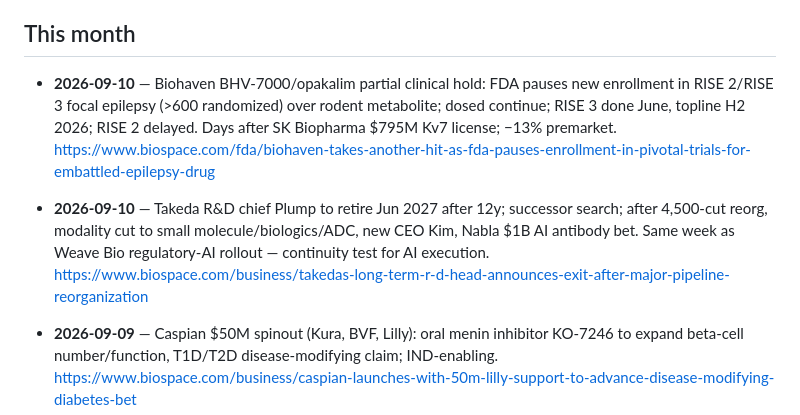
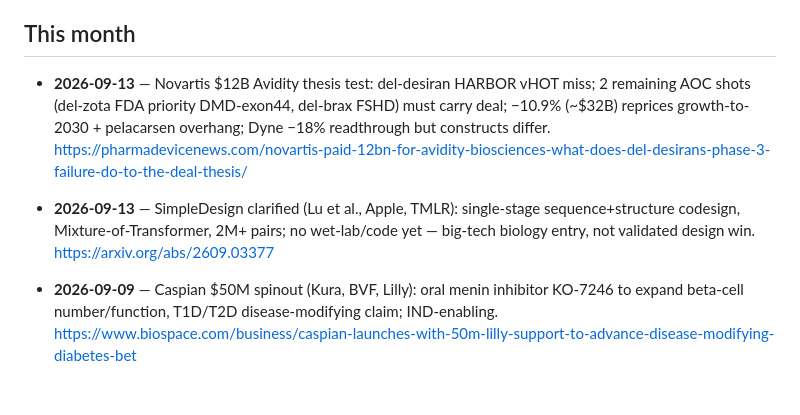
Before and after one commit to pmall/bioai, a Markdown page: knowledge/buffer-1month.md, the part around the change. Drawn GitHub-style; blank space fills up the shorter version.

```diff
--- a/knowledge/buffer-1month.md
+++ b/knowledge/buffer-1month.md
@@ -16,9 +16,9 @@ traced back to the document it was extracted from.
 
 ## This month
 
-- **2026-09-10** — Biohaven BHV-7000/opakalim partial clinical hold: FDA pauses new enrollment in RISE 2/RISE 3 focal epilepsy (>600 randomized) over rodent metabolite; dosed continue; RISE 3 done June, topline H2 2026; RISE 2 delayed. Days after SK Biopharma $795M Kv7 license; −13% premarket. https://www.biospace.com/fda/biohaven-takes-another-hit-as-fda-pauses-enrollment-in-pivotal-trials-for-embattled-epilepsy-drug
+- **2026-09-13** — Novartis $12B Avidity thesis test: del-desiran HARBOR vHOT miss; 2 remaining AOC shots (del-zota FDA priority DMD-exon44, del-brax FSHD) must carry deal; −10.9% (~$32B) reprices growth-to-2030 + pelacarsen overhang; Dyne −18% readthrough but constructs differ. https://pharmadevicenews.com/novartis-paid-12bn-for-avidity-biosciences-what-does-del-desirans-phase-3-failure-do-to-the-deal-thesis/
 
-- **2026-09-10** — Takeda R&D chief Plump to retire Jun 2027 after 12y; successor search; after 4,500-cut reorg, modality cut to small molecule/biologics/ADC, new CEO Kim, Nabla $1B AI antibody bet. Same week as Weave Bio regulatory-AI rollout — continuity test for AI execution. https://www.biospace.com/business/takedas-long-term-r-d-head-announces-exit-after-major-pipeline-reorganization
+- **2026-09-13** — SimpleDesign clarified (Lu et al., Apple, TMLR): single-stage sequence+structure codesign, Mixture-of-Transformer, 2M+ pairs; no wet-lab/code yet — big-tech biology entry, not validated design win. https://arxiv.org/abs/2609.03377
 
 - **2026-09-09** — Caspian $50M spinout (Kura, BVF, Lilly): oral menin inhibitor KO-7246 to expand beta-cell number/function, T1D/T2D disease-modifying claim; IND-enabling. https://www.biospace.com/business/caspian-launches-with-50m-lilly-support-to-advance-disease-modifying-diabetes-bet
 
```
Also changed, not shown: knowledge/buffer-6months.md (+4 -2 lines), knowledge/report-2026-09-13-1537.md (added, +17 -0 lines).
